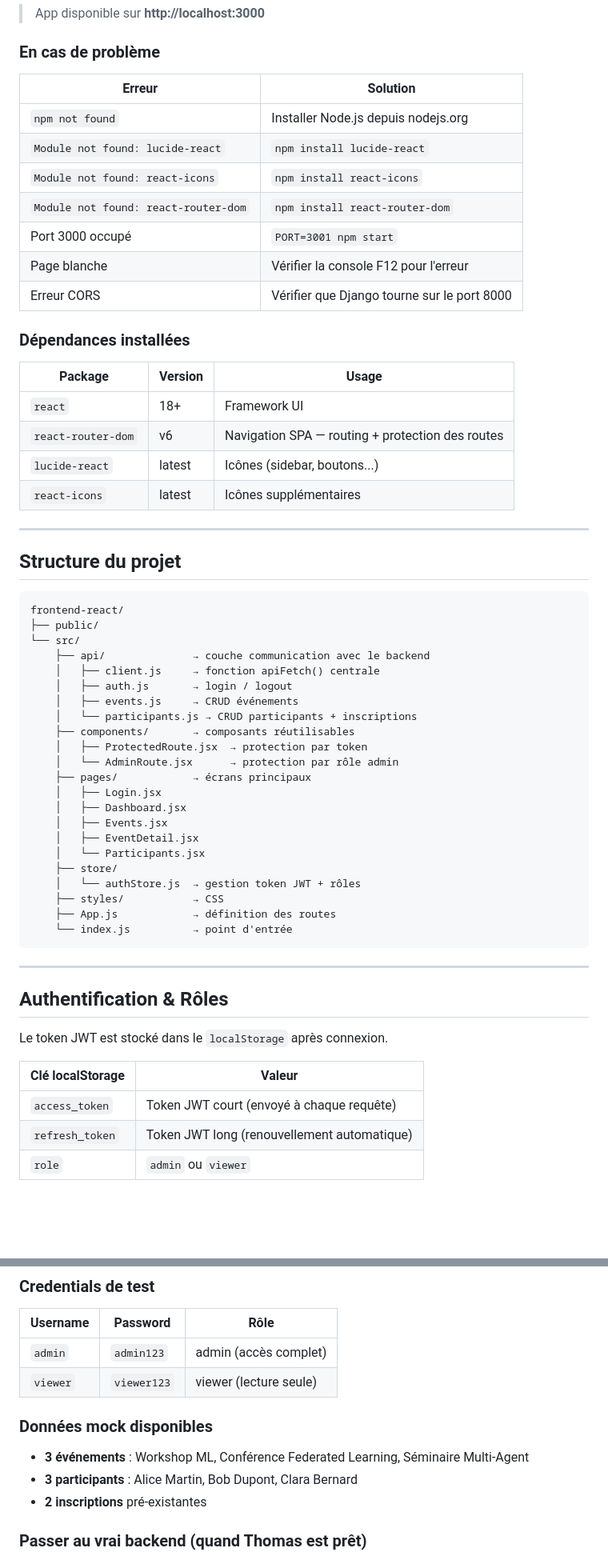
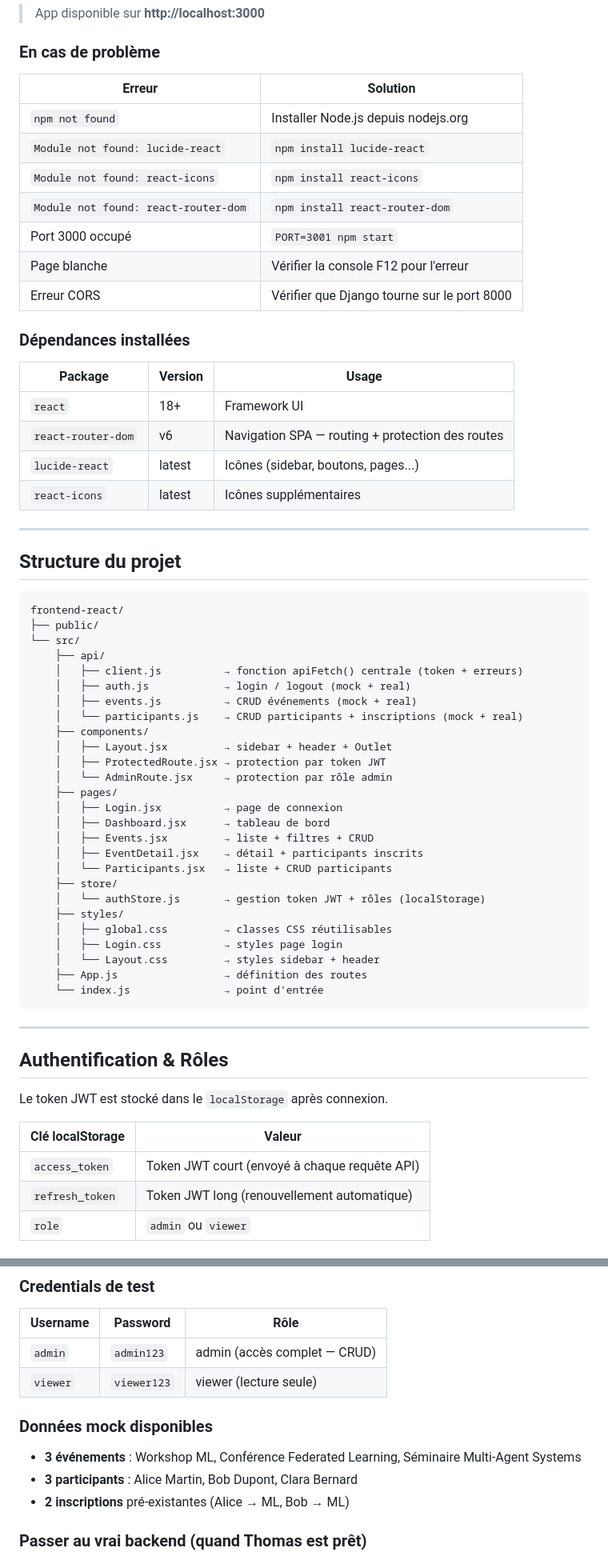
Before and after one commit to thmsgo18/Neurovent, a Markdown page: frontend-react/README.md, 2 parts joined by grey strips. Shown at 80% size. Rendered like a GitHub page; blank space fills up the shorter version.

Commit message:
docs: update README with full installation guide and dependencies

````diff
--- a/frontend-react/README.md
+++ b/frontend-react/README.md
@@ -62,24 +63,25 @@ npm start
 
 ### En cas de problème
 
-| Erreur                               | Solution                                    |
-|--------------------------------------|---------------------------------------------|
-| `npm not found`                      | Installer Node.js depuis nodejs.org         |
-| `Module not found: lucide-react`     | `npm install lucide-react`                  |
-| `Module not found: react-icons`      | `npm install react-icons`                   |
-| `Module not found: react-router-dom` | `npm install react-router-dom`              |
-| Port 3000 occupé                     | `PORT=3001 npm start`                       |
-| Page blanche                         | Vérifier la console F12 pour l'erreur       |
-| Erreur CORS                          | Vérifier que Django tourne sur le port 8000 |
+| Erreur | Solution |
+|--------|----------|
+| `npm not found` | Installer Node.js depuis nodejs.org |
+| `Module not found: lucide-react` | `npm install lucide-react` |
+| `Module not found: react-icons` | `npm install react-icons` |
+| `Module not found: react-router-dom` | `npm install react-router-dom` |
+| Port 3000 occupé | `PORT=3001 npm start` |
+| Page blanche | Vérifier la console F12 pour l'erreur |
+| Erreur CORS | Vérifier que Django tourne sur le port 8000 |
 
 ### Dépendances installées
 
-| Package            | Version | Usage                                            |
-|--------------------|---------|--------------------------------------------------|
-| `react`            | 18+     | Framework UI                                     |
-| `react-router-dom` | v6      | Navigation SPA — routing + protection des routes |
-| `lucide-react`     | latest  | Icônes (sidebar, boutons...)                     |
-| `react-icons`      | latest  | Icônes supplémentaires                           |
+| Package | Version | Usage |
+|---------|---------|-------|
+| `react` | 18+ | Framework UI |
+| `react-router-dom` | v6 | Navigation SPA — routing + protection des routes |
+| `lucide-react` | latest | Icônes (sidebar, boutons, pages...) |
+| `react-icons` | latest | Icônes supplémentaires |
+
 ---
 
 ## Structure du projet
@@ -87,25 +89,29 @@ npm start
 frontend-react/
 ├── public/
 └── src/
-    ├── api/              → couche communication avec le backend
-    │   ├── client.js     → fonction apiFetch() centrale
-    │   ├── auth.js       → login / logout
-    │   ├── events.js     → CRUD événements
-    │   └── participants.js → CRUD participants + inscriptions
-    ├── components/       → composants réutilisables
-    │   ├── ProtectedRoute.jsx  → protection par token
-    │   └── AdminRoute.jsx      → protection par rôle admin
-    ├── pages/            → écrans principaux
-    │   ├── Login.jsx
-    │   ├── Dashboard.jsx
-    │   ├── Events.jsx
-    │   ├── EventDetail.jsx
-    │   └── Participants.jsx
+    ├── api/
+    │   ├── client.js          → fonction apiFetch() centrale (token + erreurs)
+    │   ├── auth.js            → login / logout (mock + real)
+    │   ├── events.js          → CRUD événements (mock + real)
+    │   └── participants.js    → CRUD participants + inscriptions (mock + real)
+    ├── components/
+    │   ├── Layout.jsx         → sidebar + header + Outlet
+    │   ├── ProtectedRoute.jsx → protection par token JWT
+    │   └── AdminRoute.jsx     → protection par rôle admin
+    ├── pages/
+    │   ├── Login.jsx          → page de connexion
+    │   ├── Dashboard.jsx      → tableau de bord
+    │   ├── Events.jsx         → liste + filtres + CRUD
+    │   ├── EventDetail.jsx    → détail + participants inscrits
+    │   └── Participants.jsx   → liste + CRUD participants
     ├── store/
-    │   └── authStore.js  → gestion token JWT + rôles
-    ├── styles/           → CSS
-    ├── App.js            → définition des routes
-    └── index.js          → point d'entrée
+    │   └── authStore.js       → gestion token JWT + rôles (localStorage)
+    ├── styles/
+    │   ├── global.css         → classes CSS réutilisables
+    │   ├── Login.css          → styles page login
+    │   └── Layout.css         → styles sidebar + header
+    ├── App.js                 → définition des routes
+    └── index.js               → point d'entrée
 ```
 
 ---
@@ -116,7 +122,7 @@ Le token JWT est stocké dans le `localStorage` après connexion.
 
 | Clé localStorage | Valeur |
 |-----------------|--------|
-| `access_token` | Token JWT court (envoyé à chaque requête) |
+| `access_token` | Token JWT court (envoyé à chaque requête API) |
 | `refresh_token` | Token JWT long (renouvellement automatique) |
 | `role` | `admin` ou `viewer` |
 
@@ -183,13 +191,13 @@ export const USE_MOCK = true;  // true = mock | false = vrai backend Django
 
 | Username | Password | Rôle |
 |----------|----------|------|
-| `admin` | `admin123` | admin (accès complet) |
+| `admin` | `admin123` | admin (accès complet — CRUD) |
 | `viewer` | `viewer123` | viewer (lecture seule) |
 
 ### Données mock disponibles
-- **3 événements** : Workshop ML, Conférence Federated Learning, Séminaire Multi-Agent
+- **3 événements** : Workshop ML, Conférence Federated Learning, Séminaire Multi-Agent Systems
 - **3 participants** : Alice Martin, Bob Dupont, Clara Bernard
-- **2 inscriptions** pré-existantes
+- **2 inscriptions** pré-existantes (Alice → ML, Bob → ML)
 
 ### Passer au vrai backend (quand Thomas est prêt)
 1. Mettre `USE_MOCK = false` dans `src/api/auth.js`, `events.js`, `participants.js`
````
Also changed, not shown: other parts of frontend-react/README.md (+15 -12 lines).
